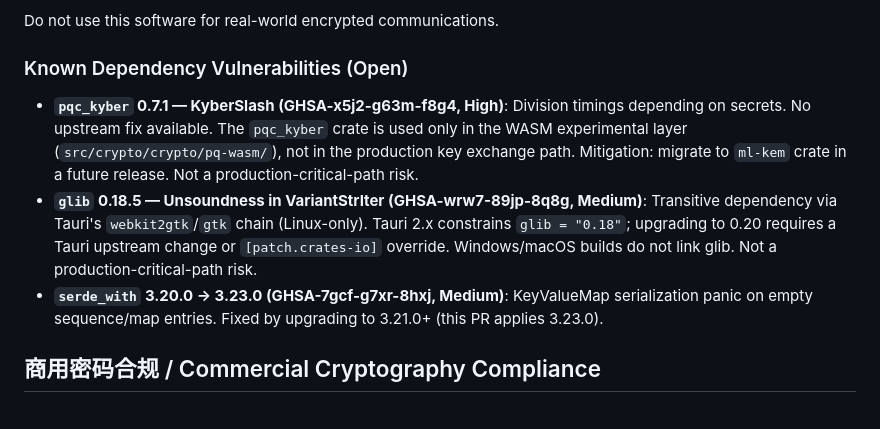
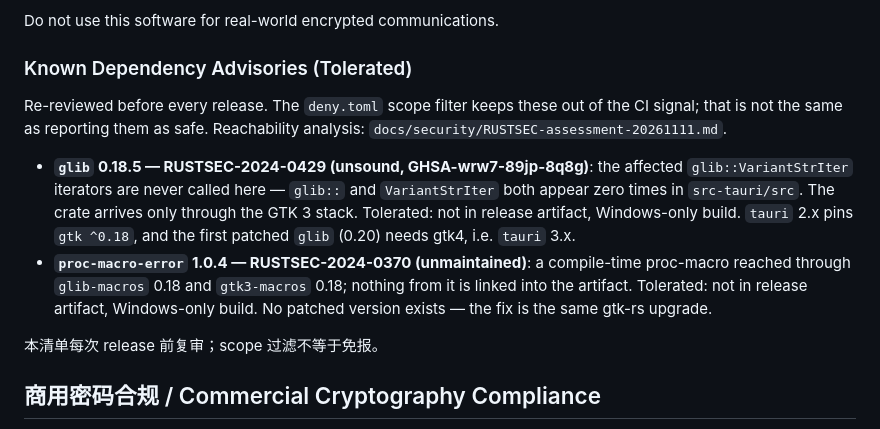
Before and after one commit to Lennonhaha/fibemate-tauri, a Markdown page: SECURITY.md, the part around the change. Drawn GitHub-style.

```diff
--- a/SECURITY.md
+++ b/SECURITY.md
@@ -98,11 +98,16 @@ This is a **recognition-only** program and may evolve into a paid program if the
 
 Do not use this software for real-world encrypted communications.
 
-### Known Dependency Vulnerabilities (Open)
+### Known Dependency Advisories (Tolerated)
 
-- **`pqc_kyber` 0.7.1 — KyberSlash (GHSA-x5j2-g63m-f8g4, High)**: Division timings depending on secrets. No upstream fix available. The `pqc_kyber` crate is used only in the WASM experimental layer (`src/crypto/crypto/pq-wasm/`), not in the production key exchange path. Mitigation: migrate to `ml-kem` crate in a future release. Not a production-critical-path risk.
-- **`glib` 0.18.5 — Unsoundness in VariantStrIter (GHSA-wrw7-89jp-8q8g, Medium)**: Transitive dependency via Tauri's `webkit2gtk`/`gtk` chain (Linux-only). Tauri 2.x constrains `glib = "0.18"`; upgrading to 0.20 requires a Tauri upstream change or `[patch.crates-io]` override. Windows/macOS builds do not link glib. Not a production-critical-path risk.
-- **`serde_with` 3.20.0 → 3.23.0 (GHSA-7gcf-g7xr-8hxj, Medium)**: KeyValueMap serialization panic on empty sequence/map entries. Fixed by upgrading to 3.21.0+ (this PR applies 3.23.0).
+Re-reviewed before every release. The `deny.toml` scope filter keeps these out of the CI
+signal; that is not the same as reporting them as safe. Reachability analysis:
+`docs/security/RUSTSEC-assessment-20261111.md`.
+
+- **`glib` 0.18.5 — RUSTSEC-2024-0429 (unsound, GHSA-wrw7-89jp-8q8g)**: the affected `glib::VariantStrIter` iterators are never called here — `glib::` and `VariantStrIter` both appear zero times in `src-tauri/src`. The crate arrives only through the GTK 3 stack. Tolerated: not in release artifact, Windows-only build. `tauri` 2.x pins `gtk ^0.18`, and the first patched `glib` (0.20) needs gtk4, i.e. `tauri` 3.x.
+- **`proc-macro-error` 1.0.4 — RUSTSEC-2024-0370 (unmaintained)**: a compile-time proc-macro reached through `glib-macros` 0.18 and `gtk3-macros` 0.18; nothing from it is linked into the artifact. Tolerated: not in release artifact, Windows-only build. No patched version exists — the fix is the same gtk-rs upgrade.
+
+本清单每次 release 前复审；scope 过滤不等于免报。
 
 ## 商用密码合规 / Commercial Cryptography Compliance
 
```
Also changed, not shown: docs/security/RUSTSEC-assessment-20261111.md (added, +165 -0 lines).
